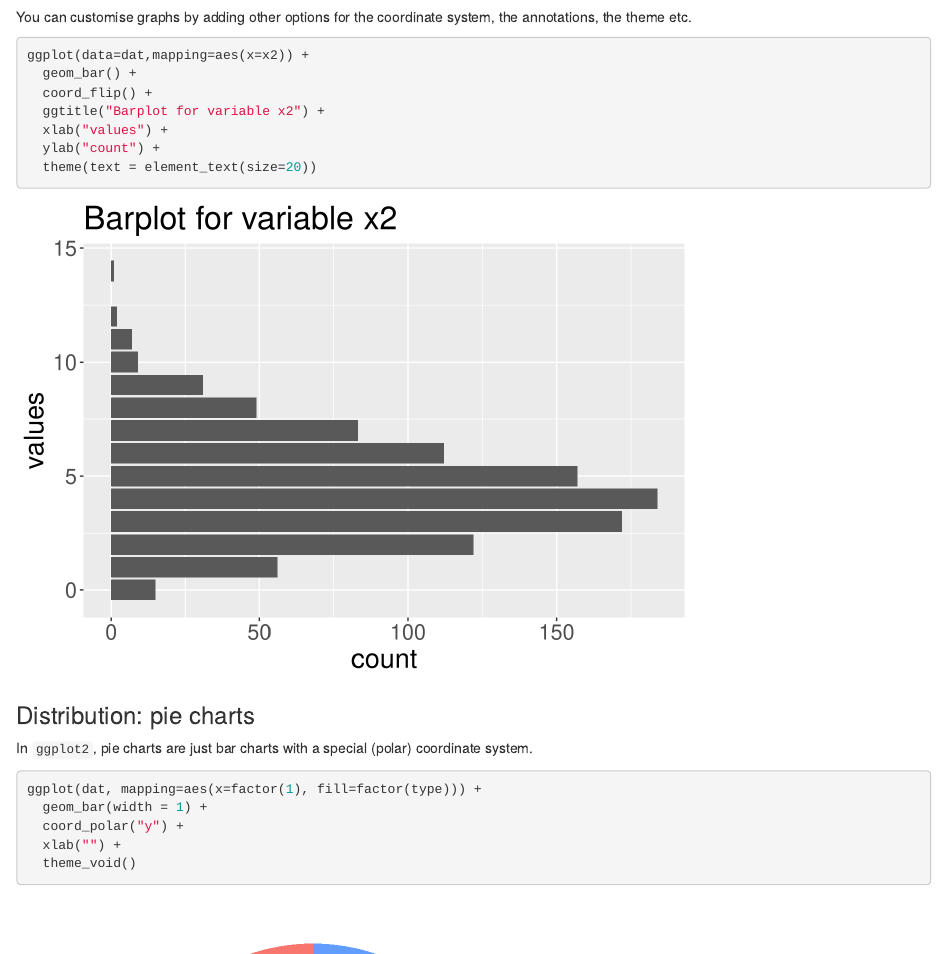
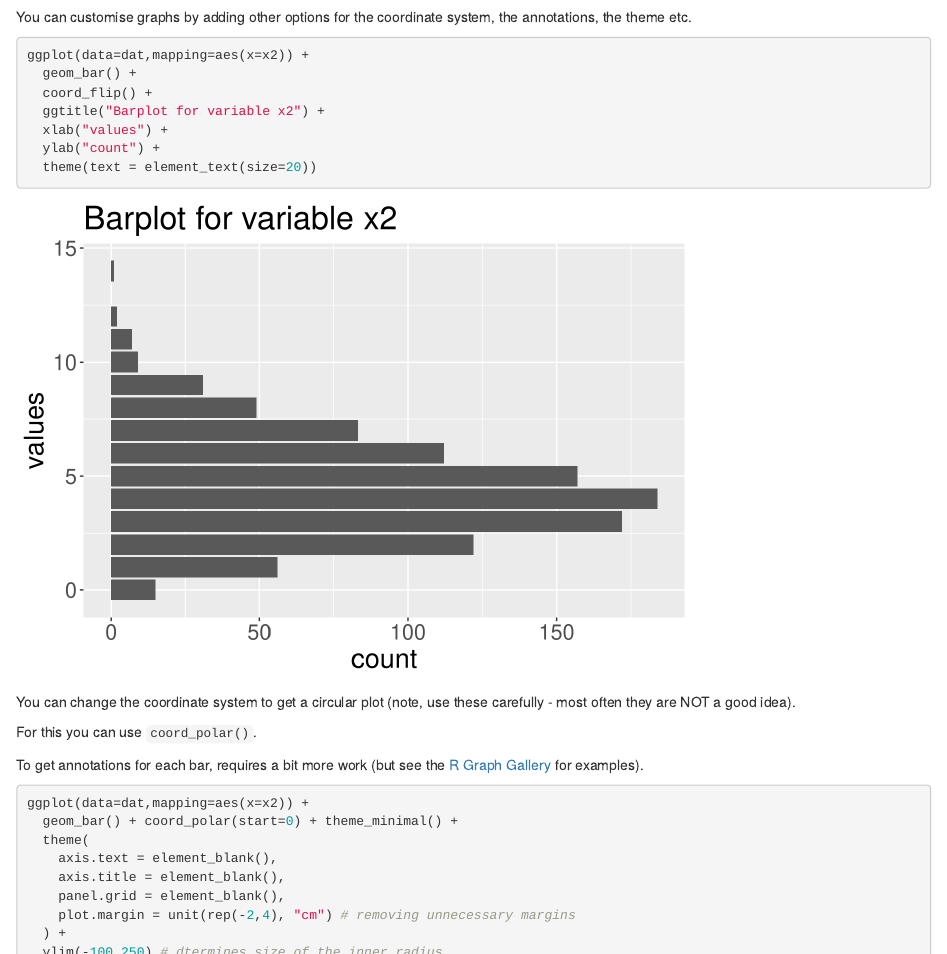
Before and after one commit to mlw-stats/R_And_Statistics_Training_2021, an R Markdown document (MLW-KUHeS_RStats2021_QuickReference.Rmd): the page in a window 1100 px wide, from 5920 px down, and a second part further down, joined at a grey line. Rendered offline with R 4.5, knitr and Pandoc, with nearby package versions; code that draws random numbers runs with fixed seeds of ours.

Commit message:
updating quick reference guide

````diff
--- a/MLW-KUHeS_RStats2021_QuickReference.Rmd
+++ b/MLW-KUHeS_RStats2021_QuickReference.Rmd
@@ -816,6 +816,26 @@ ggplot(data=dat,mapping=aes(x=x2)) +
 ```
 
 
+You can change the coordinate system to get a circular plot (note, use these carefully - most often they are NOT a good idea).
+
+For this you can use `coord_polar()`.
+
+To get annotations for each bar, requires a bit more work (but see the [R Graph Gallery](https://www.r-graph-gallery.com/circular-barplot.html) for examples).
+
+
+```{r}
+ggplot(data=dat,mapping=aes(x=x2)) +
+  geom_bar() + coord_polar(start=0) + theme_minimal() +
+  theme(
+    axis.text = element_blank(),
+    axis.title = element_blank(),
+    panel.grid = element_blank(),
+    plot.margin = unit(rep(-2,4), "cm") # removing unnecessary margins
+  ) +
+  ylim(-100,250) # dtermines size of the inner radius
+```
+
+
 ### Distribution: pie charts
 
 In `ggplot2`, pie charts are just bar charts with a special (polar) coordinate system.
````
